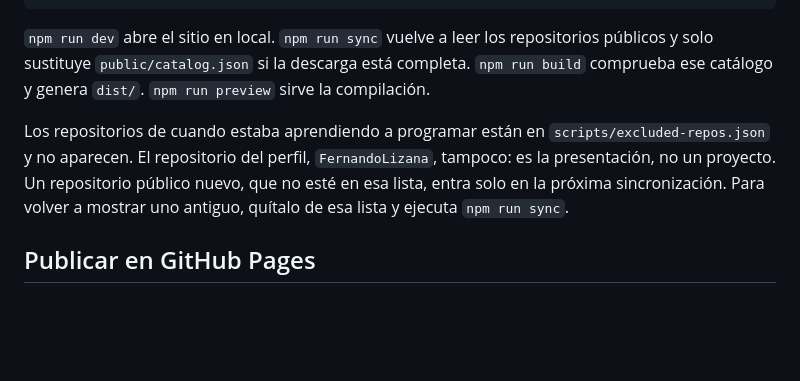
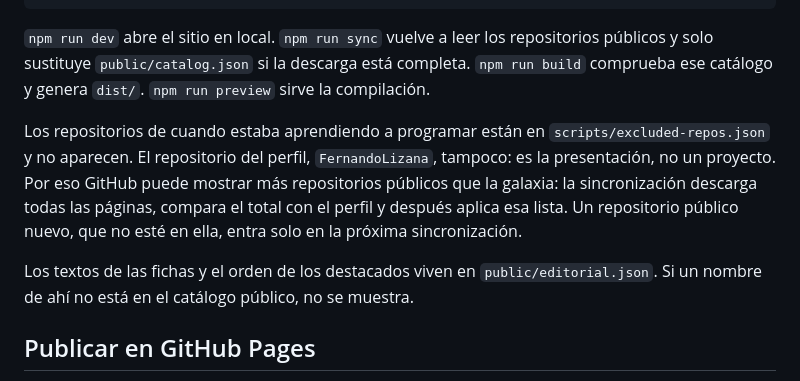
Before and after one commit to FernandoLizana/fernandolizana.github.io, a Markdown page: README.md, the part around the change. GitHub-like rendering; blank space fills up the shorter version.

```diff
--- a/README.md
+++ b/README.md
@@ -13,7 +13,9 @@ npm run dev
 
 `npm run dev` abre el sitio en local. `npm run sync` vuelve a leer los repositorios públicos y solo sustituye `public/catalog.json` si la descarga está completa. `npm run build` comprueba ese catálogo y genera `dist/`. `npm run preview` sirve la compilación.
 
-Los repositorios de cuando estaba aprendiendo a programar están en `scripts/excluded-repos.json` y no aparecen. El repositorio del perfil, `FernandoLizana`, tampoco: es la presentación, no un proyecto. Un repositorio público nuevo, que no esté en esa lista, entra solo en la próxima sincronización. Para volver a mostrar uno antiguo, quítalo de esa lista y ejecuta `npm run sync`.
+Los repositorios de cuando estaba aprendiendo a programar están en `scripts/excluded-repos.json` y no aparecen. El repositorio del perfil, `FernandoLizana`, tampoco: es la presentación, no un proyecto. Por eso GitHub puede mostrar más repositorios públicos que la galaxia: la sincronización descarga todas las páginas, compara el total con el perfil y después aplica esa lista. Un repositorio público nuevo, que no esté en ella, entra solo en la próxima sincronización.
+
+Los textos de las fichas y el orden de los destacados viven en `public/editorial.json`. Si un nombre de ahí no está en el catálogo público, no se muestra.
 
 ## Publicar en GitHub Pages
 
```
Also changed, not shown: profile/README.md (+19 -3 lines), profile/banner.png, public/banner.png, 12 other files.
